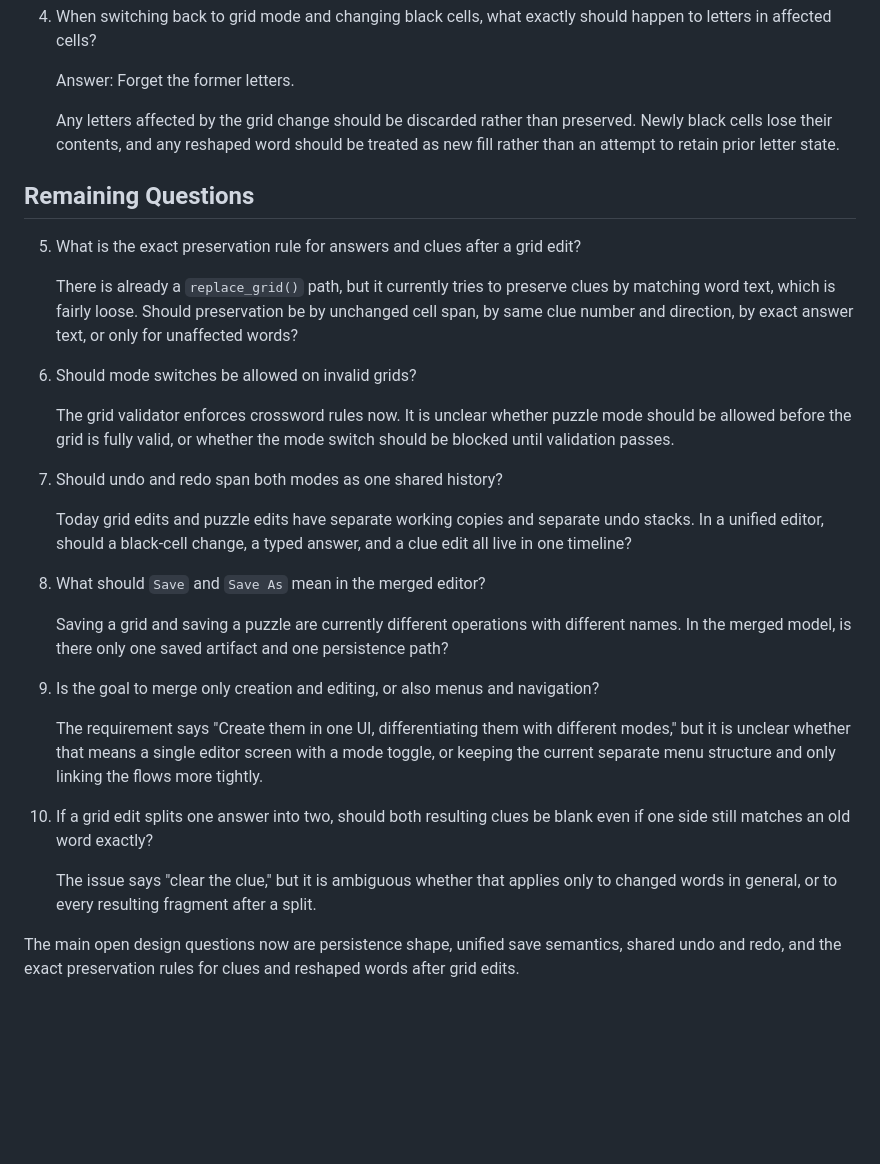
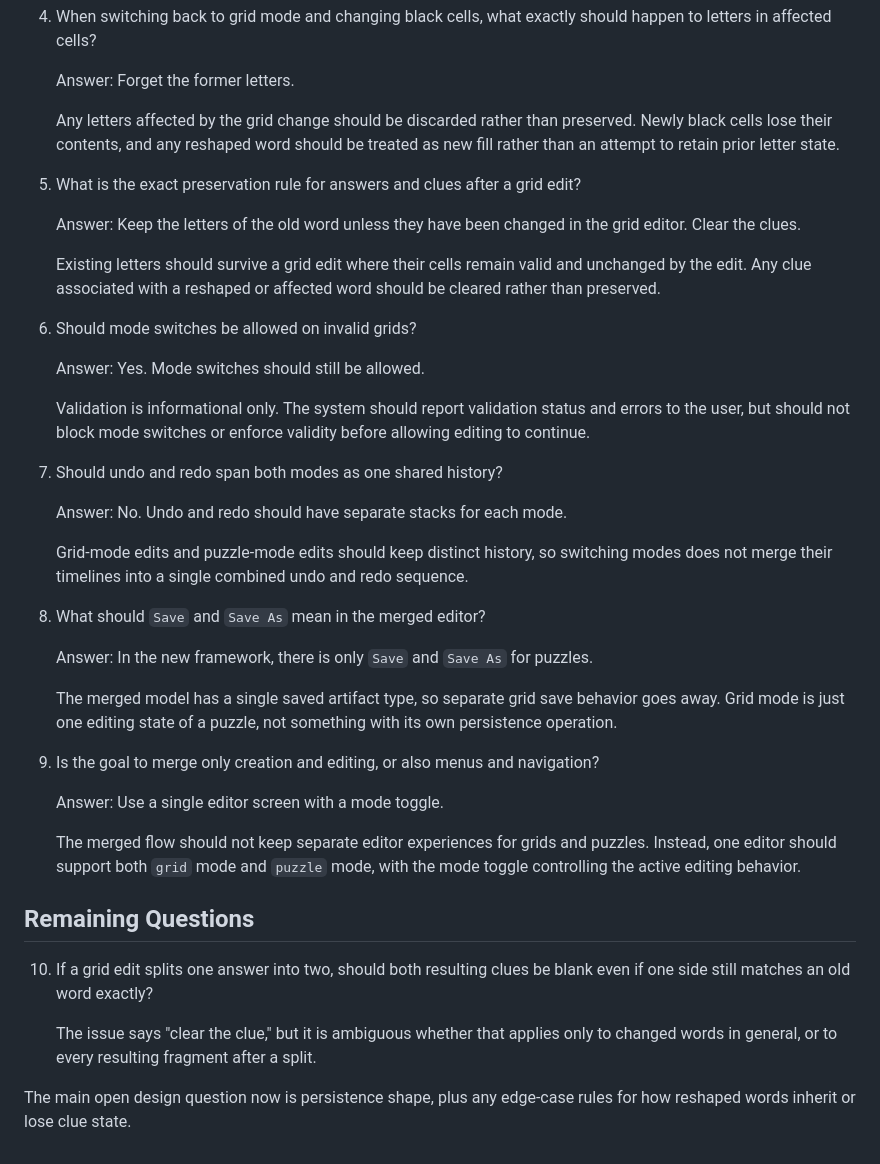
Before and after one commit to philhanna/crossword, a Markdown page: docs/notes/issue-196-questions.md, the part around the change. Rendered like a GitHub page; blank space fills up the shorter version.

Commit message:
Record issue 196 editor decisions

```diff
--- a/docs/notes/issue-196-questions.md
+++ b/docs/notes/issue-196-questions.md
@@ -30,30 +30,40 @@ These are the open questions I have after reviewing GitHub issue `#196` and comp
 
    Any letters affected by the grid change should be discarded rather than preserved. Newly black cells lose their contents, and any reshaped word should be treated as new fill rather than an attempt to retain prior letter state.
 
-## Remaining Questions
-
 5. What is the exact preservation rule for answers and clues after a grid edit?
 
-   There is already a `replace_grid()` path, but it currently tries to preserve clues by matching word text, which is fairly loose. Should preservation be by unchanged cell span, by same clue number and direction, by exact answer text, or only for unaffected words?
+   Answer: Keep the letters of the old word unless they have been changed in the grid editor. Clear the clues.
+
+   Existing letters should survive a grid edit where their cells remain valid and unchanged by the edit. Any clue associated with a reshaped or affected word should be cleared rather than preserved.
 
 6. Should mode switches be allowed on invalid grids?
 
-   The grid validator enforces crossword rules now. It is unclear whether puzzle mode should be allowed before the grid is fully valid, or whether the mode switch should be blocked until validation passes.
+   Answer: Yes. Mode switches should still be allowed.
+
+   Validation is informational only. The system should report validation status and errors to the user, but should not block mode switches or enforce validity before allowing editing to continue.
 
 7. Should undo and redo span both modes as one shared history?
 
-   Today grid edits and puzzle edits have separate working copies and separate undo stacks. In a unified editor, should a black-cell change, a typed answer, and a clue edit all live in one timeline?
+   Answer: No. Undo and redo should have separate stacks for each mode.
+
+   Grid-mode edits and puzzle-mode edits should keep distinct history, so switching modes does not merge their timelines into a single combined undo and redo sequence.
 
 8. What should `Save` and `Save As` mean in the merged editor?
 
-   Saving a grid and saving a puzzle are currently different operations with different names. In the merged model, is there only one saved artifact and one persistence path?
+   Answer: In the new framework, there is only `Save` and `Save As` for puzzles.
+
+   The merged model has a single saved artifact type, so separate grid save behavior goes away. Grid mode is just one editing state of a puzzle, not something with its own persistence operation.
 
 9. Is the goal to merge only creation and editing, or also menus and navigation?
 
-   The requirement says "Create them in one UI, differentiating them with different modes," but it is unclear whether that means a single editor screen with a mode toggle, or keeping the current separate menu structure and only linking the flows more tightly.
+   Answer: Use a single editor screen with a mode toggle.
+
+   The merged flow should not keep separate editor experiences for grids and puzzles. Instead, one editor should support both `grid` mode and `puzzle` mode, with the mode toggle controlling the active editing behavior.
+
+## Remaining Questions
 
 10. If a grid edit splits one answer into two, should both resulting clues be blank even if one side still matches an old word exactly?
 
     The issue says "clear the clue," but it is ambiguous whether that applies only to changed words in general, or to every resulting fragment after a split.
 
-The main open design questions now are persistence shape, unified save semantics, shared undo and redo, and the exact preservation rules for clues and reshaped words after grid edits.
+The main open design question now is persistence shape, plus any edge-case rules for how reshaped words inherit or lose clue state.
```
